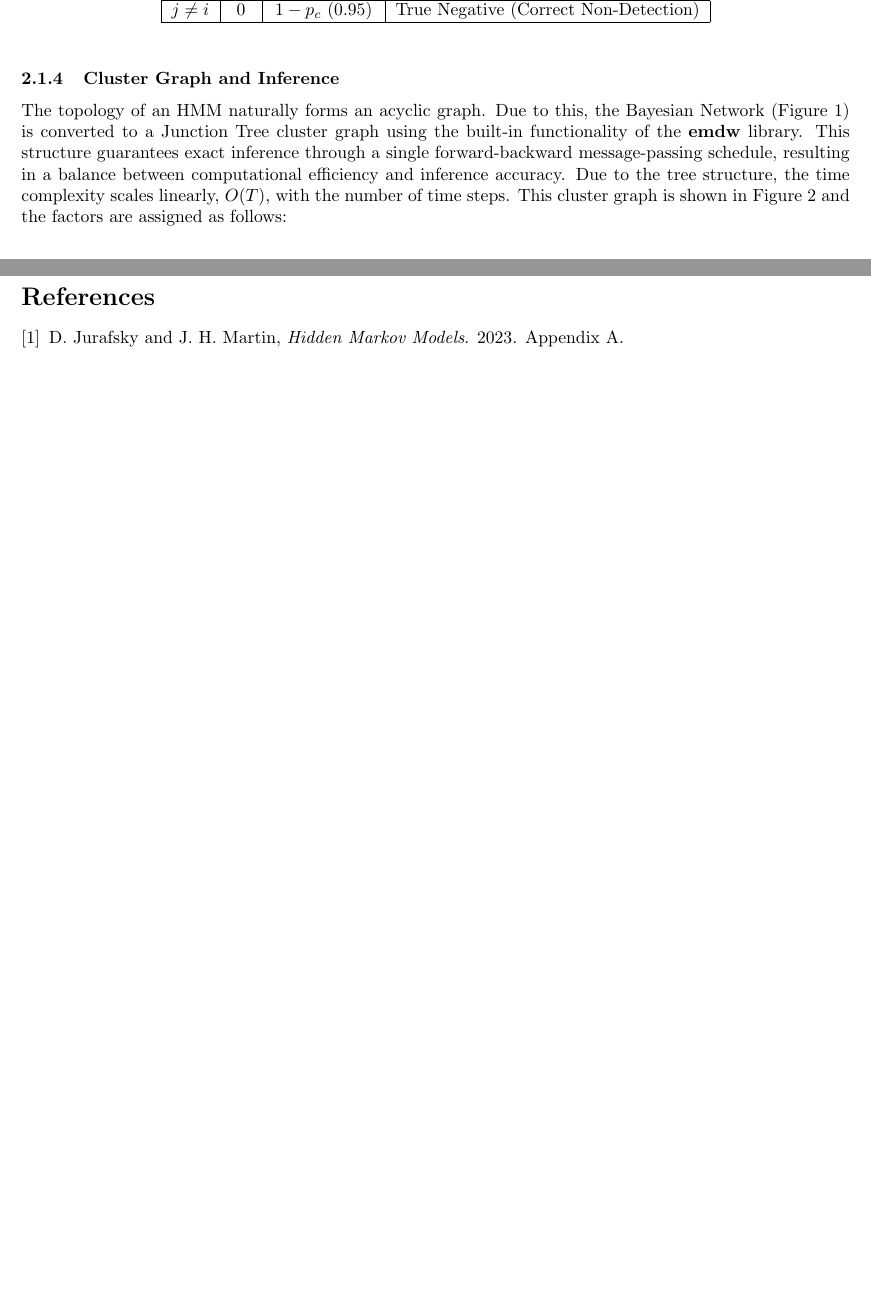
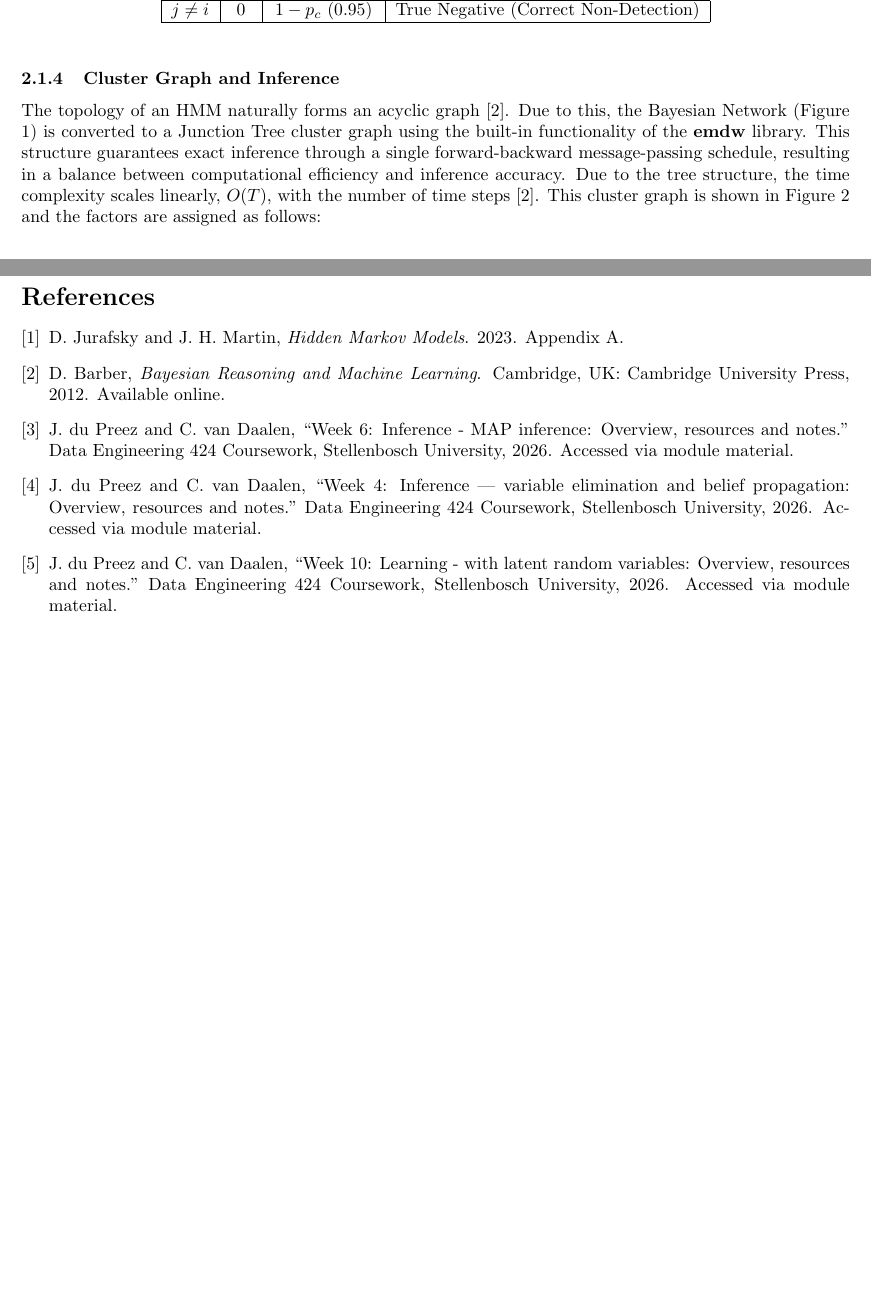
Before and after one commit to amycate7/DE424_miniproject, a LaTeX document (miniproject.tex, which reads references.bib): two parts of pages 3 and 11 of 11, joined at a grey line, cut so that both start at the same text, the shorter picture padded with empty space. Compiled offline with pdfLaTeX.

Commit message:
add sources

```diff
--- a/miniproject.tex
+++ b/miniproject.tex
@@ -213,10 +213,10 @@ $j \neq i$ & 0  & $1 - p_c$ (0.95)    & True Negative (Correct Non-Detection)
 \end{table}
 
 \subsubsection{Cluster Graph and Inference}
-The topology of an HMM naturally forms an acyclic graph. Due to this, the Bayesian Network (Figure \ref{fig: BayesNet}) is
+The topology of an HMM naturally forms an acyclic graph \cite{barber2012bayesian}. Due to this, the Bayesian Network (Figure \ref{fig: BayesNet}) is
 converted to a Junction Tree cluster graph using the built-in functionality of the $\mathbf{emdw}$ library.
 This structure guarantees exact inference through a single forward-backward message-passing schedule, resulting in a balance between
-computational efficiency and inference accuracy. Due to the tree structure, the time complexity scales linearly, $O(T)$, with the number of time steps. This cluster graph is shown
+computational efficiency and inference accuracy. Due to the tree structure, the time complexity scales linearly, $O(T)$, with the number of time steps \cite{barber2012bayesian}. This cluster graph is shown
 in Figure \ref{fig:optimized_jt} and the factors are assigned as follows:
 \begin{itemize}
   \item $P(W^t \mid W^{t-1})$ is assigned to a cluster with the scope $\{W^{t-1}, W^t\}$.
--- a/references.bib
+++ b/references.bib
@@ -32,3 +32,11 @@
   howpublished = {Data Engineering 424 Coursework, Stellenbosch University},
   note         = {Accessed via module material}
 }
+
+@misc{dupreez2026BP,
+  author       = {JA du Preez and CE van Daalen},
+  title        = {Week 4: Inference — Variable Elimination and Belief Propagation: Overview, Resources and Notes},
+  year         = {2026},
+  howpublished = {Data Engineering 424 Coursework, Stellenbosch University},
+  note         = {Accessed via module material}
+}
```
Also changed, not shown: miniproject.bbl, miniproject.pdf, miniproject.tex (8 more changed lines), 5 other files.
